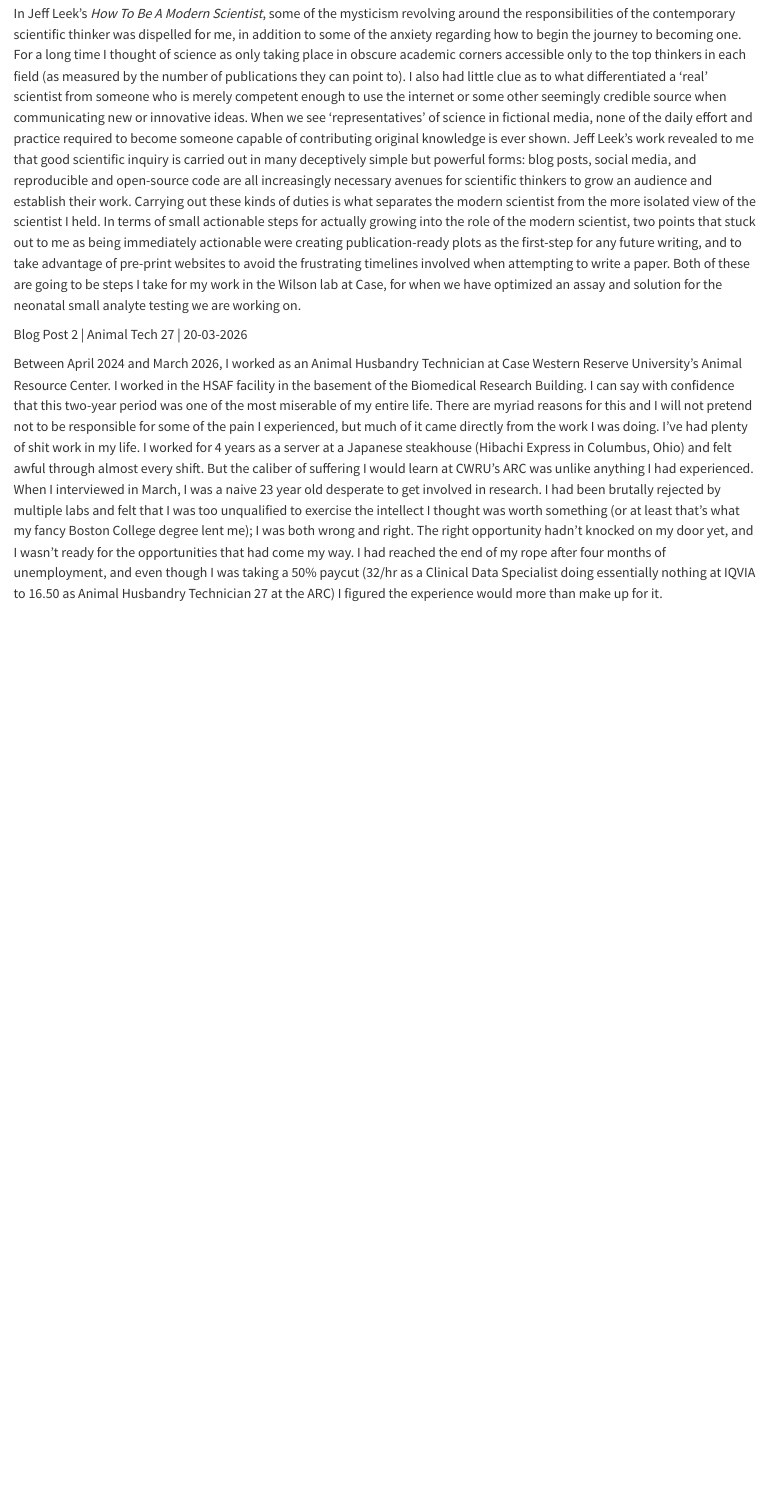
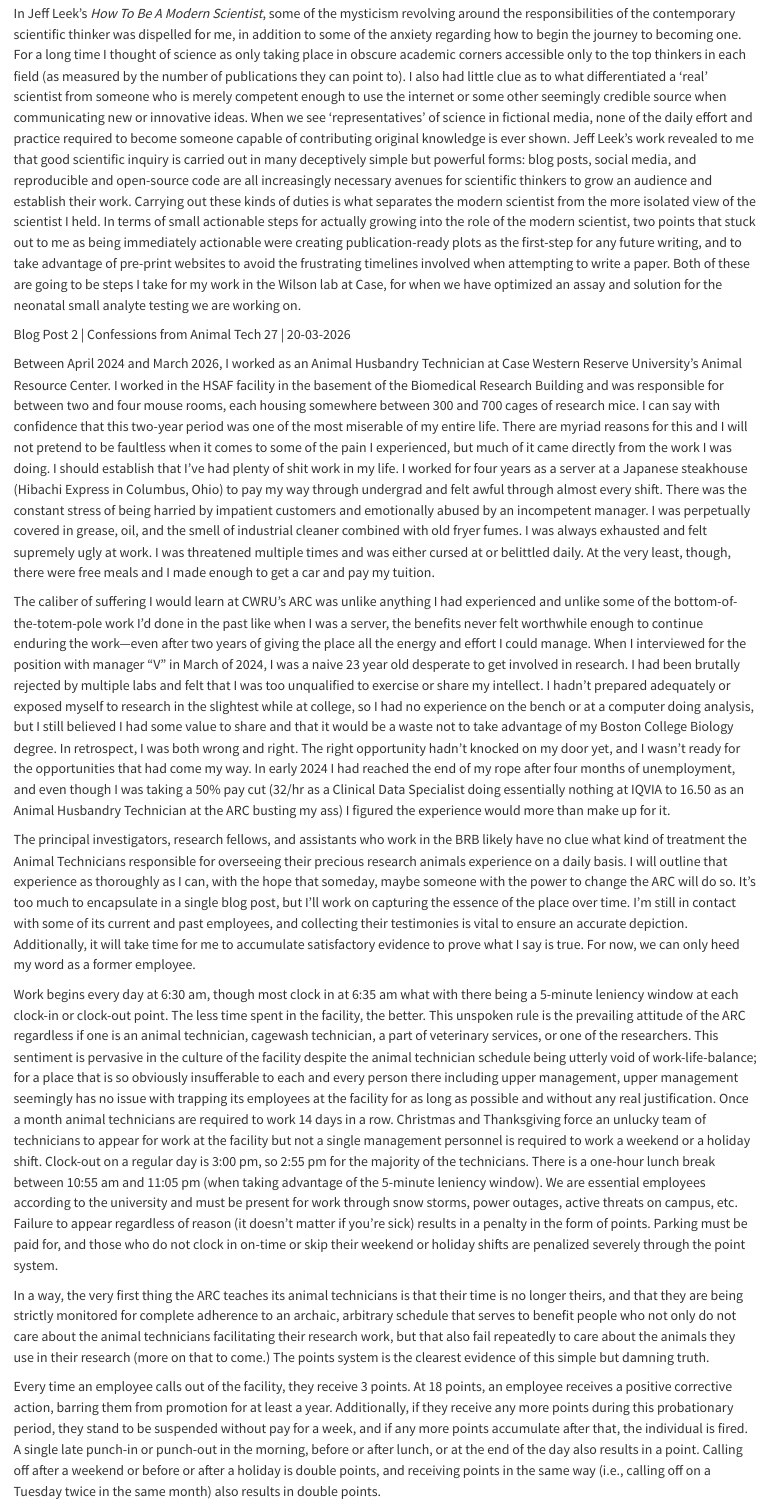
Before and after one commit to jxs2446-sudo/website-for-josh, a Quarto document (blog/index.qmd): the page in a window 1100 px wide, from 110 px down. Rendered offline with R 4.5, knitr and Pandoc in place of Quarto, with nearby package versions.

Commit message:
updating blog again

```diff
--- a/blog/index.qmd
+++ b/blog/index.qmd
@@ -7,6 +7,16 @@ Blog Post 1 \| What does a scientist actually do? \| 18-03-2026
 
 In Jeff Leek's *How To Be A Modern Scientist*, some of the mysticism revolving around the responsibilities of the contemporary scientific thinker was dispelled for me, in addition to some of the anxiety regarding how to begin the journey to becoming one. For a long time I thought of science as only taking place in obscure academic corners accessible only to the top thinkers in each field (as measured by the number of publications they can point to). I also had little clue as to what differentiated a 'real' scientist from someone who is merely competent enough to use the internet or some other seemingly credible source when communicating new or innovative ideas. When we see 'representatives' of science in fictional media, none of the daily effort and practice required to become someone capable of contributing original knowledge is ever shown. Jeff Leek's work revealed to me that good scientific inquiry is carried out in many deceptively simple but powerful forms: blog posts, social media, and reproducible and open-source code are all increasingly necessary avenues for scientific thinkers to grow an audience and establish their work. Carrying out these kinds of duties is what separates the modern scientist from the more isolated view of the scientist I held. In terms of small actionable steps for actually growing into the role of the modern scientist, two points that stuck out to me as being immediately actionable were creating publication-ready plots as the first-step for any future writing, and to take advantage of pre-print websites to avoid the frustrating timelines involved when attempting to write a paper. Both of these are going to be steps I take for my work in the Wilson lab at Case, for when we have optimized an assay and solution for the neonatal small analyte testing we are working on.
 
-Blog Post 2 \| Animal Tech 27 \| 20-03-2026
+Blog Post 2 \| Confessions from Animal Tech 27 \| 20-03-2026
 
-Between April 2024 and March 2026, I worked as an Animal Husbandry Technician at Case Western Reserve University's Animal Resource Center. I worked in the HSAF facility in the basement of the Biomedical Research Building. I can say with confidence that this two-year period was one of the most miserable of my entire life. There are myriad reasons for this and I will not pretend not to be responsible for some of the pain I experienced, but much of it came directly from the work I was doing. I've had plenty of shit work in my life. I worked for 4 years as a server at a Japanese steakhouse (Hibachi Express in Columbus, Ohio) and felt awful through almost every shift. But the caliber of suffering I would learn at CWRU's ARC was unlike anything I had experienced. When I interviewed in March, I was a naive 23 year old desperate to get involved in research. I had been brutally rejected by multiple labs and felt that I was too unqualified to exercise the intellect I thought was worth something (or at least that's what my fancy Boston College degree lent me); I was both wrong and right. The right opportunity hadn't knocked on my door yet, and I wasn't ready for the opportunities that had come my way. I had reached the end of my rope after four months of unemployment, and even though I was taking a 50% paycut (32/hr as a Clinical Data Specialist doing essentially nothing at IQVIA to 16.50 as Animal Husbandry Technician 27 at the ARC) I figured the experience would more than make up for it.
+Between April 2024 and March 2026, I worked as an Animal Husbandry Technician at Case Western Reserve University's Animal Resource Center. I worked in the HSAF facility in the basement of the Biomedical Research Building and was responsible for between two and four mouse rooms, each housing somewhere between 300 and 700 cages of research mice. I can say with confidence that this two-year period was one of the most miserable of my entire life. There are myriad reasons for this and I will not pretend to be faultless when it comes to some of the pain I experienced, but much of it came directly from the work I was doing. I should establish that I've had plenty of shit work in my life. I worked for four years as a server at a Japanese steakhouse (Hibachi Express in Columbus, Ohio) to pay my way through undergrad and felt awful through almost every shift. There was the constant stress of being harried by impatient customers and emotionally abused by an incompetent manager. I was perpetually covered in grease, oil, and the smell of industrial cleaner combined with old fryer fumes. I was always exhausted and felt supremely ugly at work. I was threatened multiple times and was either cursed at or belittled daily. At the very least, though, there were free meals and I made enough to get a car and pay my tuition.
+
+The caliber of suffering I would learn at CWRU's ARC was unlike anything I had experienced and unlike some of the bottom-of-the-totem-pole work I'd done in the past like when I was a server, the benefits never felt worthwhile enough to continue enduring the work—even after two years of giving the place all the energy and effort I could manage. When I interviewed for the position with manager "V" in March of 2024, I was a naive 23 year old desperate to get involved in research. I had been brutally rejected by multiple labs and felt that I was too unqualified to exercise or share my intellect. I hadn't prepared adequately or exposed myself to research in the slightest while at college, so I had no experience on the bench or at a computer doing analysis, but I still believed I had some value to share and that it would be a waste not to take advantage of my Boston College Biology degree. In retrospect, I was both wrong and right. The right opportunity hadn't knocked on my door yet, and I wasn't ready for the opportunities that had come my way. In early 2024 I had reached the end of my rope after four months of unemployment, and even though I was taking a 50% pay cut (32/hr as a Clinical Data Specialist doing essentially nothing at IQVIA to 16.50 as an Animal Husbandry Technician at the ARC busting my ass) I figured the experience would more than make up for it.
+
+The principal investigators, research fellows, and assistants who work in the BRB likely have no clue what kind of treatment the Animal Technicians responsible for overseeing their precious research animals experience on a daily basis. I will outline that experience as thoroughly as I can, with the hope that someday, maybe someone with the power to change the ARC will do so. It's too much to encapsulate in a single blog post, but I'll work on capturing the essence of the place over time. I'm still in contact with some of its current and past employees, and collecting their testimonies is vital to ensure an accurate depiction. Additionally, it will take time for me to accumulate satisfactory evidence to prove what I say is true. For now, we can only heed my word as a former employee.
+
+Work begins every day at 6:30 am, though most clock in at 6:35 am what with there being a 5-minute leniency window at each clock-in or clock-out point. The less time spent in the facility, the better. This unspoken rule is the prevailing attitude of the ARC regardless if one is an animal technician, cagewash technician, a part of veterinary services, or one of the researchers. This sentiment is pervasive in the culture of the facility despite the animal technician schedule being utterly void of work-life-balance; for a place that is so obviously insufferable to each and every person there including upper management, upper management seemingly has no issue with trapping its employees at the facility for as long as possible and without any real justification. Once a month animal technicians are required to work 14 days in a row. Christmas and Thanksgiving force an unlucky team of technicians to appear for work at the facility but not a single management personnel is required to work a weekend or a holiday shift. Clock-out on a regular day is 3:00 pm, so 2:55 pm for the majority of the technicians. There is a one-hour lunch break between 10:55 am and 11:05 pm (when taking advantage of the 5-minute leniency window). We are essential employees according to the university and must be present for work through snow storms, power outages, active threats on campus, etc. Failure to appear regardless of reason (it doesn't matter if you're sick) results in a penalty in the form of points. Parking must be paid for, and those who do not clock in on-time or skip their weekend or holiday shifts are penalized severely through the point system.
+
+In a way, the very first thing the ARC teaches its animal technicians is that their time is no longer theirs, and that they are being strictly monitored for complete adherence to an archaic, arbitrary schedule that serves to benefit people who not only do not care about the animal technicians facilitating their research work, but that also fail repeatedly to care about the animals they use in their research (more on that to come.) The points system is the clearest evidence of this simple but damning truth.
+
+Every time an employee calls out of the facility, they receive 3 points. At 18 points, an employee receives a positive corrective action, barring them from promotion for at least a year. Additionally, if they receive any more points during this probationary period, they stand to be suspended without pay for a week, and if any more points accumulate after that, the individual is fired. A single late punch-in or punch-out in the morning, before or after lunch, or at the end of the day also results in a point. Calling off after a weekend or before or after a holiday is double points, and receiving points in the same way (i.e., calling off on a Tuesday twice in the same month) also results in double points.
```
